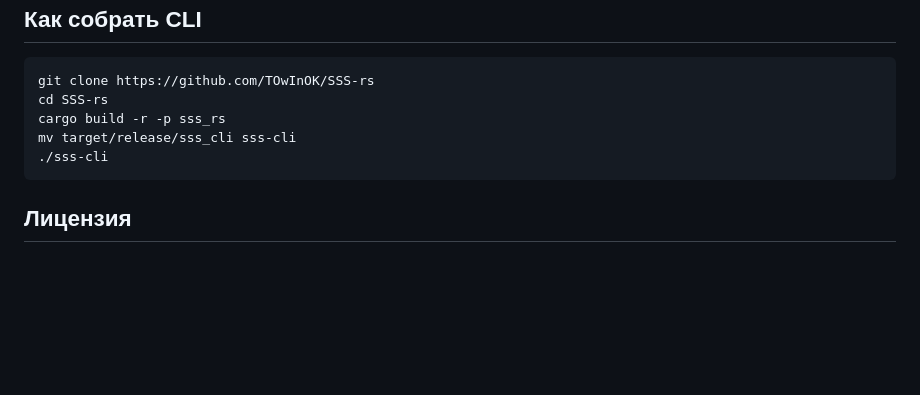
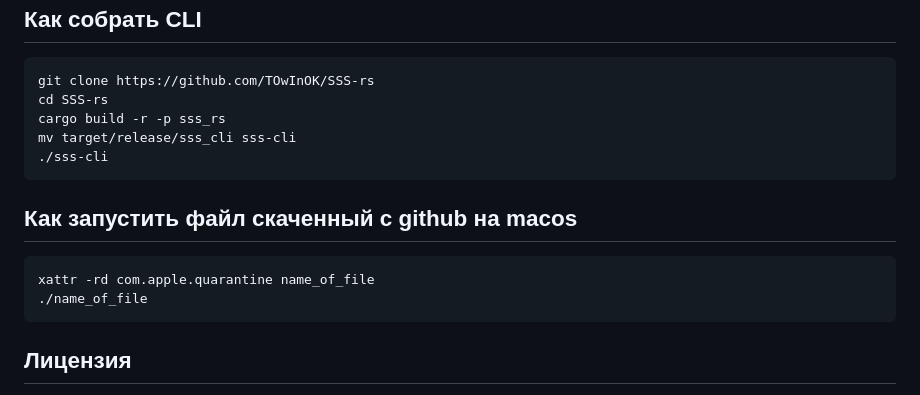
Before and after one commit to TOwInOK/SSS-rs, a Markdown page: README_ru.md, the part around the change. GitHub-like rendering; blank space fills up the shorter version.

````diff
--- a/README_ru.md
+++ b/README_ru.md
@@ -129,6 +129,12 @@ mv target/release/sss_cli sss-cli
 ./sss-cli
 ```
 
+## Как запустить файл скаченный с github на macos
+```sh
+xattr -rd com.apple.quarantine name_of_file
+./name_of_file
+```
+
 ## Лицензия
 [Apache 2.0](LICENSE)
 
````
